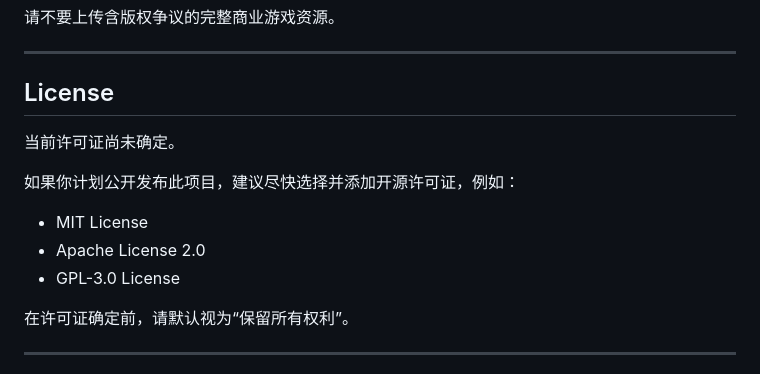
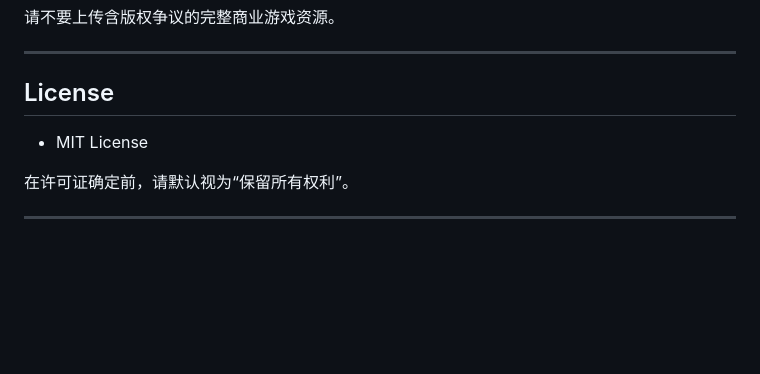
Before and after one commit to Twilight-Kirisame/RPG-maker-localization-tools, a Markdown page: README.md, the part around the change. Drawn GitHub-style; blank space fills up the shorter version.

```diff
--- a/README.md
+++ b/README.md
@@ -415,13 +415,7 @@ Thumbs.db
 
 ## License
 
-当前许可证尚未确定。
-
-如果你计划公开发布此项目，建议尽快选择并添加开源许可证，例如：
-
 - MIT License
-- Apache License 2.0
-- GPL-3.0 License
 
 在许可证确定前，请默认视为“保留所有权利”。
 
```
